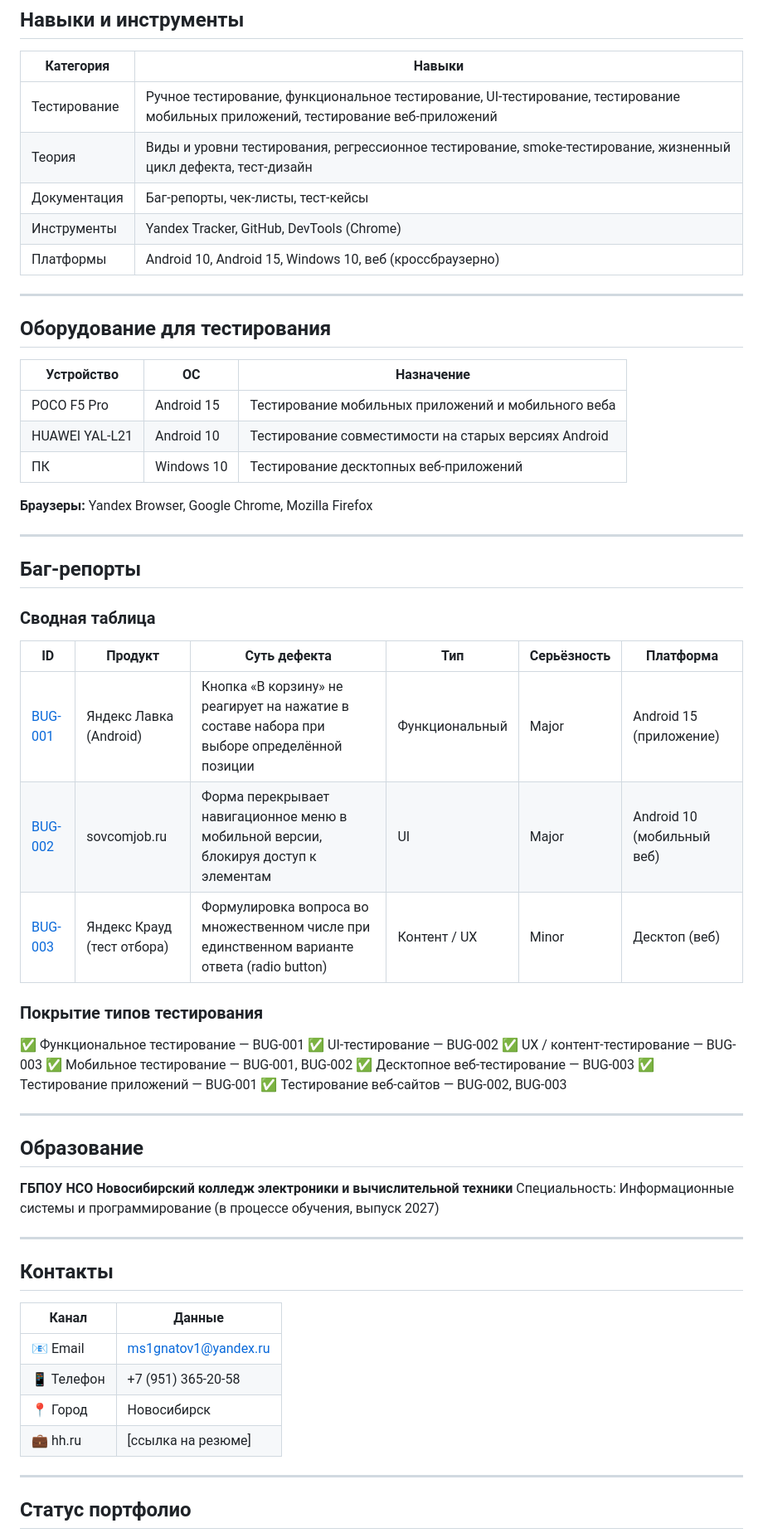
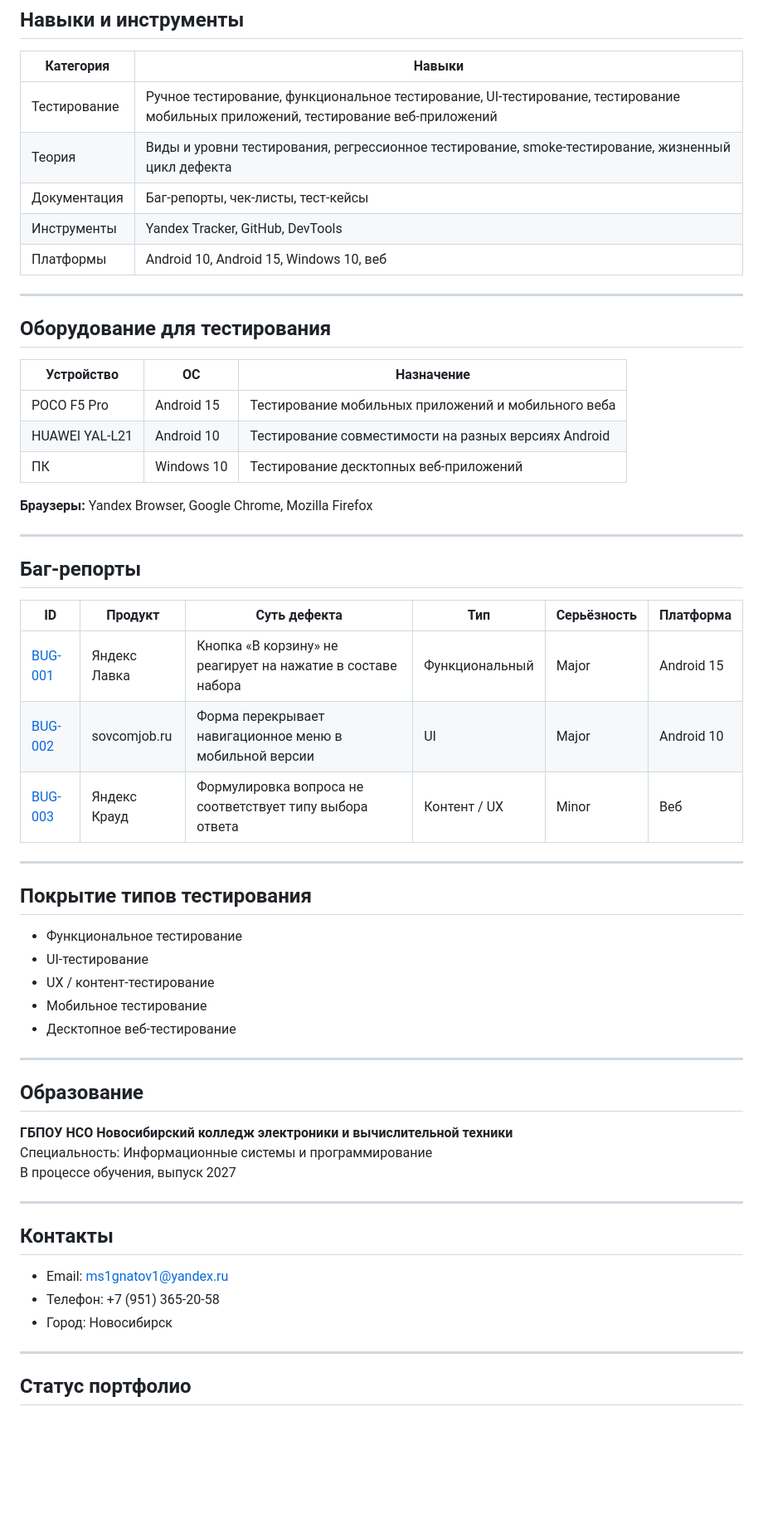
Before and after one commit to Angel-Energy/qa-portfolio, a Markdown page: README.md, the part around one of its changes. Shown at 83% size. GitHub-like rendering; blank space fills up the shorter version.

Commit message:
Update new  README

```diff
--- a/README.md
+++ b/README.md
@@ -30,10 +30,10 @@
 | Категория | Навыки |
 |-----------|--------|
 | Тестирование | Ручное тестирование, функциональное тестирование, UI-тестирование, тестирование мобильных приложений, тестирование веб-приложений |
-| Теория | Виды и уровни тестирования, регрессионное тестирование, smoke-тестирование, жизненный цикл дефекта, тест-дизайн |
+| Теория | Виды и уровни тестирования, регрессионное тестирование, smoke-тестирование, жизненный цикл дефекта |
 | Документация | Баг-репорты, чек-листы, тест-кейсы |
-| Инструменты | Yandex Tracker, GitHub, DevTools (Chrome) |
-| Платформы | Android 10, Android 15, Windows 10, веб (кроссбраузерно) |
+| Инструменты | Yandex Tracker, GitHub, DevTools |
+| Платформы | Android 10, Android 15, Windows 10, веб |
 
 ---
 
@@ -42,7 +42,7 @@
 | Устройство | ОС | Назначение |
 |------------|----|------------|
 | POCO F5 Pro | Android 15 | Тестирование мобильных приложений и мобильного веба |
-| HUAWEI YAL-L21 | Android 10 | Тестирование совместимости на старых версиях Android |
+| HUAWEI YAL-L21 | Android 10 | Тестирование совместимости на разных версиях Android |
 | ПК | Windows 10 | Тестирование десктопных веб-приложений |
 
 **Браузеры:** Yandex Browser, Google Chrome, Mozilla Firefox
@@ -51,42 +51,37 @@
 
 ## Баг-репорты
 
-### Сводная таблица
-
 | ID | Продукт | Суть дефекта | Тип | Серьёзность | Платформа |
 |----|---------|-------------|-----|-------------|-----------|
-| [BUG-001](bug-reports/BUG-001-yandex-lavka-cart-button.md) | Яндекс Лавка (Android) | Кнопка «В корзину» не реагирует на нажатие в составе набора при выборе определённой позиции | Функциональный | Major | Android 15 (приложение) |
-| [BUG-002](bug-reports/BUG-002-sovcomjob-menu-overlay.md) | sovcomjob.ru | Форма перекрывает навигационное меню в мобильной версии, блокируя доступ к элементам | UI | Major | Android 10 (мобильный веб) |
-| [BUG-003](bug-reports/BUG-003-yandex-crowd-test-wording.md) | Яндекс Крауд (тест отбора) | Формулировка вопроса во множественном числе при единственном варианте ответа (radio button) | Контент / UX | Minor | Десктоп (веб) |
+| [BUG-001](bug-reports/BUG-001-yandex-lavka-cart-button.md) | Яндекс Лавка | Кнопка «В корзину» не реагирует на нажатие в составе набора | Функциональный | Major | Android 15 |
+| [BUG-002](bug-reports/BUG-002-sovcomjob-menu-overlay.md) | sovcomjob.ru | Форма перекрывает навигационное меню в мобильной версии | UI | Major | Android 10 |
+| [BUG-003](bug-reports/BUG-003-yandex-crowd-test-wording.md) | Яндекс Крауд | Формулировка вопроса не соответствует типу выбора ответа | Контент / UX | Minor | Веб |
 
-### Покрытие типов тестирования
-✅ Функциональное тестирование — BUG-001
-✅ UI-тестирование — BUG-002
-✅ UX / контент-тестирование — BUG-003
-✅ Мобильное тестирование — BUG-001, BUG-002
-✅ Десктопное веб-тестирование — BUG-003
-✅ Тестирование приложений — BUG-001
-✅ Тестирование веб-сайтов — BUG-002, BUG-003
+---
+
+## Покрытие типов тестирования
+
+- Функциональное тестирование
+- UI-тестирование
+- UX / контент-тестирование
+- Мобильное тестирование
+- Десктопное веб-тестирование
 
 ---
 
 ## Образование
 
-**ГБПОУ НСО Новосибирский колледж электроники
-и вычислительной техники**
+**ГБПОУ НСО Новосибирский колледж электроники и вычислительной техники**
 Специальность: Информационные системы и программирование
-(в процессе обучения, выпуск 2027)
+В процессе обучения, выпуск 2027
 
 ---
 
 ## Контакты
 
-| Канал | Данные |
-|-------|--------|
-| 📧 Email | ms1gnatov1@yandex.ru |
-| 📱 Телефон | +7 (951) 365-20-58 |
-| 📍 Город | Новосибирск |
-| 💼 hh.ru | [ссылка на резюме] |
+- Email: ms1gnatov1@yandex.ru
+- Телефон: +7 (951) 365-20-58
+- Город: Новосибирск
 
 ---
 
```
Also changed, not shown: other parts of README.md (+8 -10 lines).
